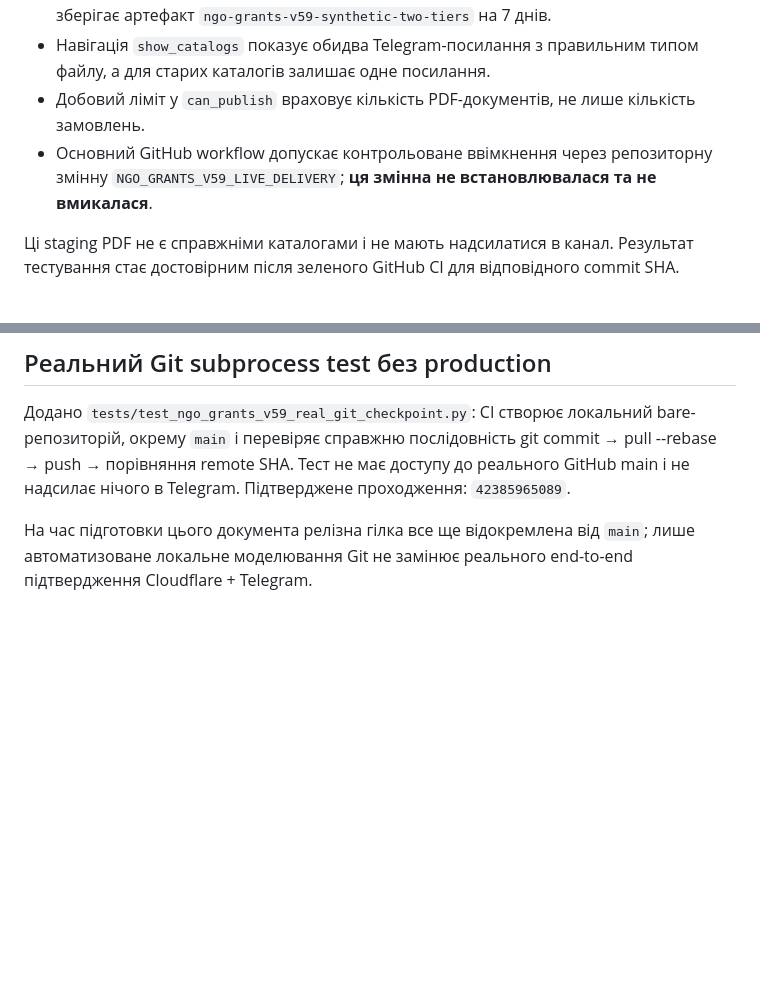
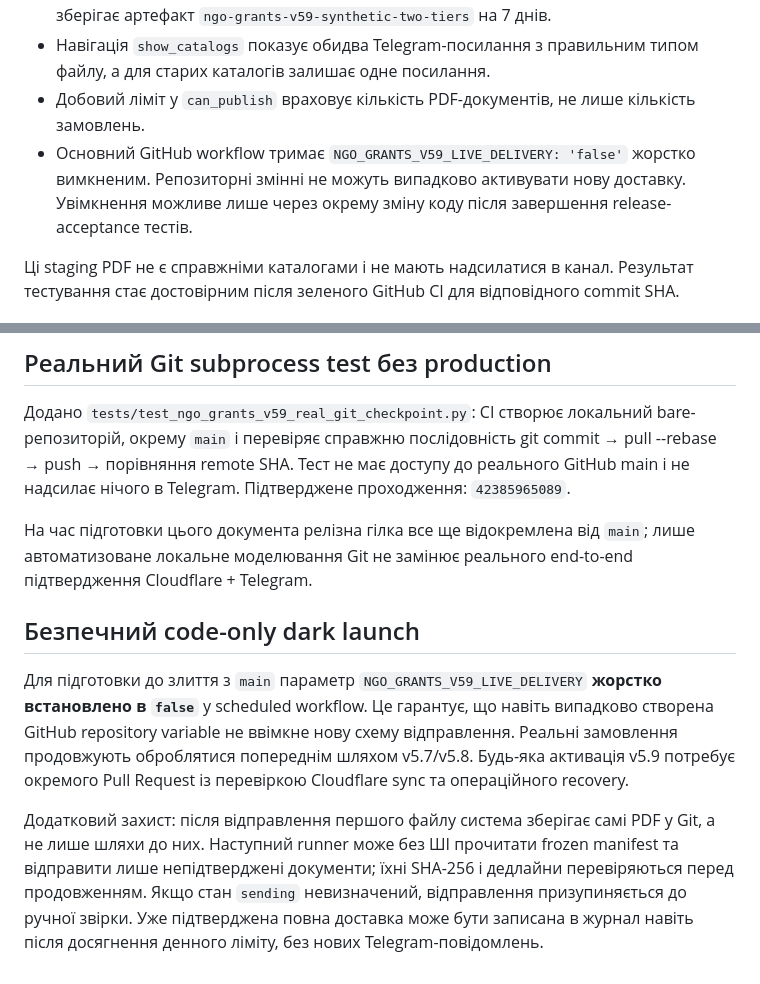
Before and after one commit to Prool-bot/ngo-grants-facebook, a Markdown page: docs/NGO_GRANTS_AI_V59_TWO_TIERS.md, 2 parts joined by grey strips. GitHub-like rendering; blank space fills up the shorter version.

Commit message:
Document hard-disabled v5.9 rollout and frozen PDF recovery controls

```diff
--- a/docs/NGO_GRANTS_AI_V59_TWO_TIERS.md
+++ b/docs/NGO_GRANTS_AI_V59_TWO_TIERS.md
@@ -64,7 +64,7 @@ Telegram Bot API не забезпечує вбудованого idempotency ke
 - `.github/workflows/ngo-grants-v57-ci.yml` запускає цей генератор при Pull Request та зберігає артефакт `ngo-grants-v59-synthetic-two-tiers` на 7 днів.
 - Навігація `show_catalogs` показує обидва Telegram-посилання з правильним типом файлу, а для старих каталогів залишає одне посилання.
 - Добовий ліміт у `can_publish` враховує кількість PDF-документів, не лише кількість замовлень.
-- Основний GitHub workflow допускає контрольоване ввімкнення через репозиторну змінну `NGO_GRANTS_V59_LIVE_DELIVERY`; **ця змінна не встановлювалася та не вмикалася**.
+- Основний GitHub workflow тримає `NGO_GRANTS_V59_LIVE_DELIVERY: 'false'` жорстко вимкненим. Репозиторні змінні не можуть випадково активувати нову доставку. Увімкнення можливе лише через окрему зміну коду після завершення release-acceptance тестів.
 
 Ці staging PDF не є справжніми каталогами і не мають надсилатися в канал. Результат тестування стає достовірним після зеленого GitHub CI для відповідного commit SHA.
 
@@ -79,3 +79,9 @@ Telegram Bot API не забезпечує вбудованого idempotency ke
 Додано `tests/test_ngo_grants_v59_real_git_checkpoint.py`: CI створює локальний bare-репозиторій, окрему `main` і перевіряє справжню послідовність git commit → pull --rebase → push → порівняння remote SHA. Тест не має доступу до реального GitHub main і не надсилає нічого в Telegram. Підтверджене проходження: `42385965089`.
 
 На час підготовки цього документа релізна гілка все ще відокремлена від `main`; лише автоматизоване локальне моделювання Git не замінює реального end-to-end підтвердження Cloudflare + Telegram.
+
+## Безпечний code-only dark launch
+
+Для підготовки до злиття з `main` параметр `NGO_GRANTS_V59_LIVE_DELIVERY` **жорстко встановлено в `false`** у scheduled workflow. Це гарантує, що навіть випадково створена GitHub repository variable не ввімкне нову схему відправлення. Реальні замовлення продовжують оброблятися попереднім шляхом v5.7/v5.8. Будь-яка активація v5.9 потребує окремого Pull Request із перевіркою Cloudflare sync та операційного recovery.
+
+Додатковий захист: після відправлення першого файлу система зберігає самі PDF у Git, а не лише шляхи до них. Наступний runner може без ШІ прочитати frozen manifest та відправити лише непідтверджені документи; їхні SHA-256 і дедлайни перевіряються перед продовженням. Якщо стан `sending` невизначений, відправлення призупиняється до ручної звірки. Уже підтверджена повна доставка може бути записана в журнал навіть після досягнення денного ліміту, без нових Telegram-повідомлень.
```
